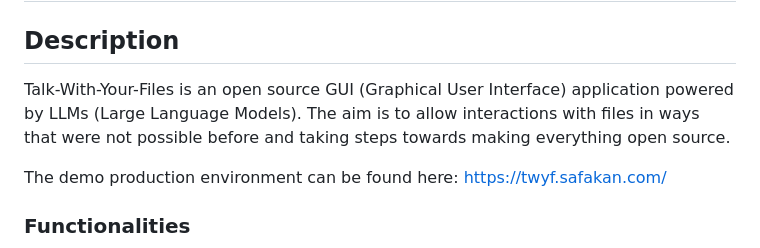
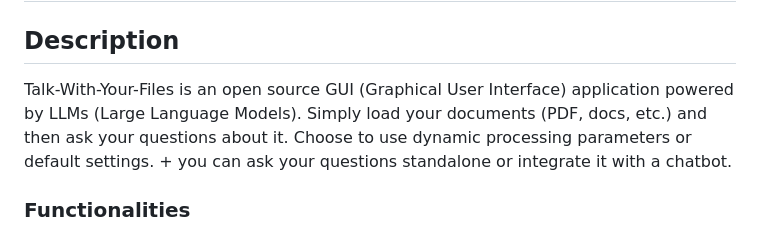
Before and after one commit to ataguru/TalkWithYourFiles, a Markdown page: README.md, the part around the change. Rendered like a GitHub page.

```diff
--- a/README.md
+++ b/README.md
@@ -1,9 +1,8 @@
 # Talk With Your Files (LLM(Langchain), GUI(Streamlit))
 
 ## Description
-Talk-With-Your-Files is an open source GUI (Graphical User Interface) application powered by LLMs (Large Language Models). The aim is to allow interactions with files in ways that were not possible before and taking steps towards making everything open source.
+Talk-With-Your-Files is an open source GUI (Graphical User Interface) application powered by LLMs (Large Language Models). Simply load your documents (PDF, docs, etc.) and then ask your questions about it. Choose to use dynamic processing parameters or default settings. + you can ask your questions standalone or integrate it with a chatbot.
 
-The demo production environment can be found here: https://twyf.safakan.com/
 
 
 ### Functionalities
```
